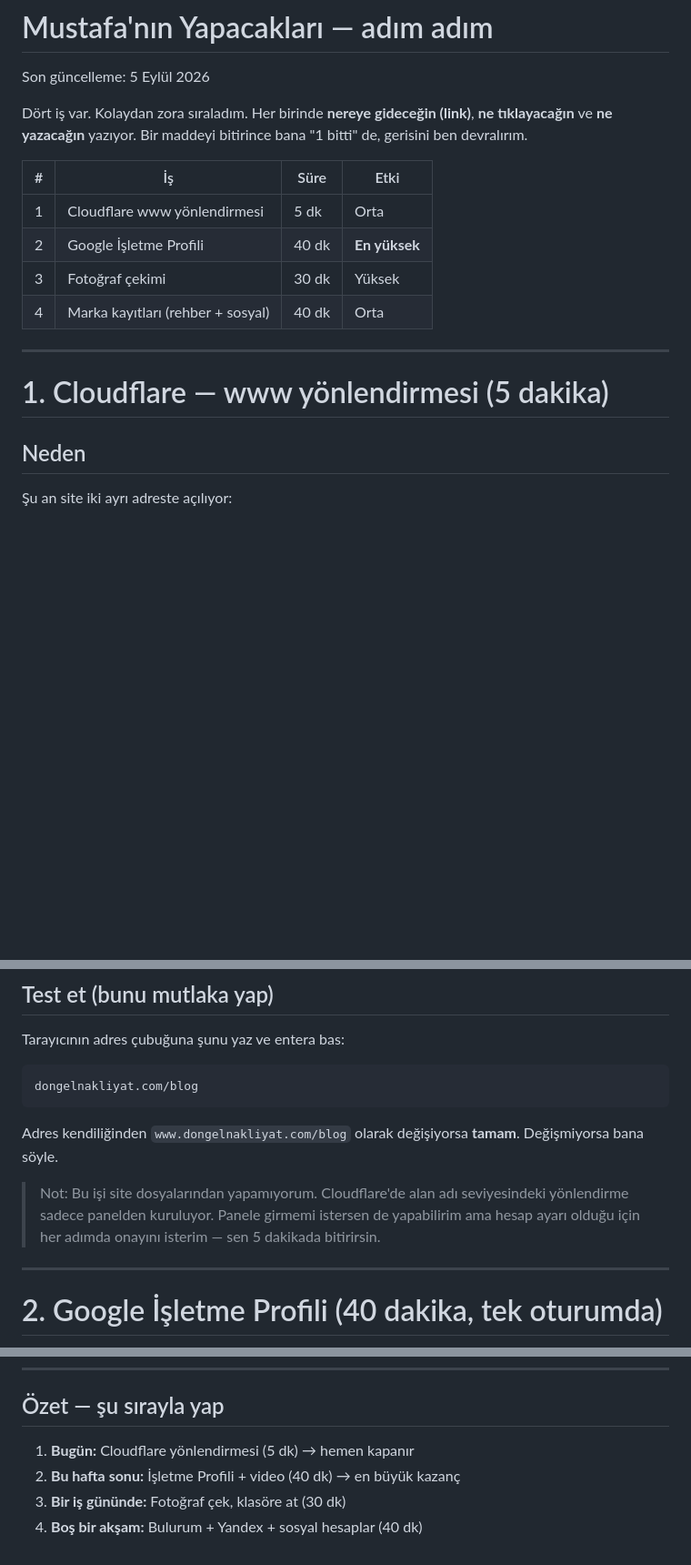
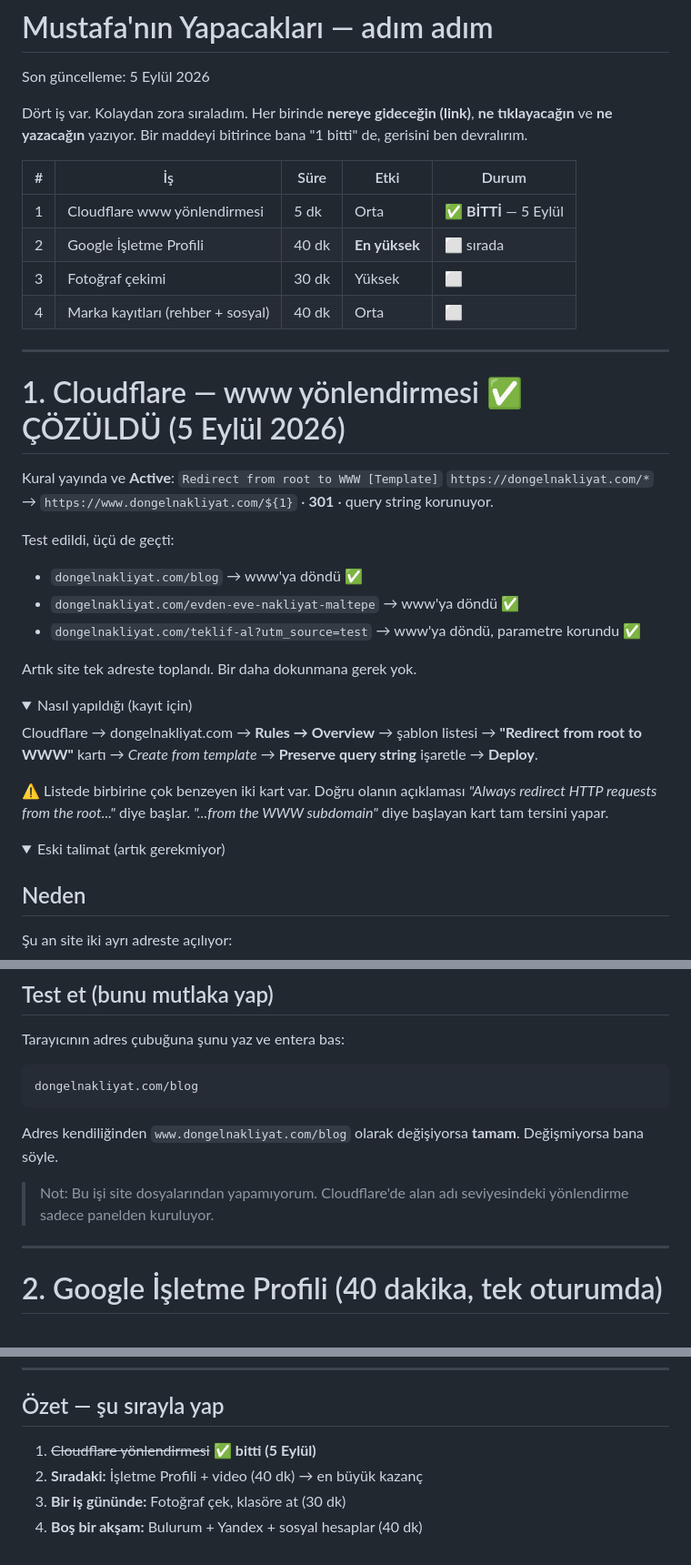
Before and after one commit to agdabau123/dongelnakliyat, a Markdown page: pazarlama/SENIN-YAPACAKLARIN.md, 3 parts joined by grey strips. Shown at 91% size. Drawn GitHub-style; folded sections open; blank space fills up the shorter version.

Commit message:
www yonlendirmesi cozuldu: Cloudflare Redirect Rule (root -> www, 301, query string korunuyor) yayinda ve test edildi; gorev listesi guncellendi

```diff
--- a/pazarlama/SENIN-YAPACAKLARIN.md
+++ b/pazarlama/SENIN-YAPACAKLARIN.md
@@ -5,16 +5,37 @@ Son güncelleme: 5 Eylül 2026
 Dört iş var. Kolaydan zora sıraladım. Her birinde **nereye gideceğin (link)**, **ne tıklayacağın** ve **ne yazacağın** yazıyor.
 Bir maddeyi bitirince bana "1 bitti" de, gerisini ben devralırım.
 
-| # | İş | Süre | Etki |
-|---|---|---|---|
-| 1 | Cloudflare www yönlendirmesi | 5 dk | Orta |
-| 2 | Google İşletme Profili | 40 dk | **En yüksek** |
-| 3 | Fotoğraf çekimi | 30 dk | Yüksek |
-| 4 | Marka kayıtları (rehber + sosyal) | 40 dk | Orta |
+| # | İş | Süre | Etki | Durum |
+|---|---|---|---|---|
+| 1 | Cloudflare www yönlendirmesi | 5 dk | Orta | ✅ **BİTTİ** — 5 Eylül |
+| 2 | Google İşletme Profili | 40 dk | **En yüksek** | ⬜ sırada |
+| 3 | Fotoğraf çekimi | 30 dk | Yüksek | ⬜ |
+| 4 | Marka kayıtları (rehber + sosyal) | 40 dk | Orta | ⬜ |
 
 ---
 
-# 1. Cloudflare — www yönlendirmesi (5 dakika)
+# 1. Cloudflare — www yönlendirmesi ✅ ÇÖZÜLDÜ (5 Eylül 2026)
+
+Kural yayında ve **Active**: `Redirect from root to WWW [Template]`
+`https://dongelnakliyat.com/*` → `https://www.dongelnakliyat.com/${1}` · **301** · query string korunuyor.
+
+Test edildi, üçü de geçti:
+- `dongelnakliyat.com/blog` → www'ya döndü ✅
+- `dongelnakliyat.com/evden-eve-nakliyat-maltepe` → www'ya döndü ✅
+- `dongelnakliyat.com/teklif-al?utm_source=test` → www'ya döndü, parametre korundu ✅
+
+Artık site tek adreste toplandı. Bir daha dokunmana gerek yok.
+
+<details>
+<summary>Nasıl yapıldığı (kayıt için)</summary>
+
+Cloudflare → dongelnakliyat.com → **Rules → Overview** → şablon listesi → **"Redirect from root to WWW"** kartı → *Create from template* → **Preserve query string** işaretle → **Deploy**.
+
+⚠️ Listede birbirine çok benzeyen iki kart var. Doğru olanın açıklaması *"Always redirect HTTP requests from the root..."* diye başlar. *"...from the WWW subdomain"* diye başlayan kart tam tersini yapar.
+</details>
+
+<details>
+<summary>Eski talimat (artık gerekmiyor)</summary>
 
 ## Neden
 
@@ -63,7 +84,9 @@ dongelnakliyat.com/blog
 
 Adres kendiliğinden `www.dongelnakliyat.com/blog` olarak değişiyorsa **tamam**. Değişmiyorsa bana söyle.
 
-> Not: Bu işi site dosyalarından yapamıyorum. Cloudflare'de alan adı seviyesindeki yönlendirme sadece panelden kuruluyor. Panele girmemi istersen de yapabilirim ama hesap ayarı olduğu için her adımda onayını isterim — sen 5 dakikada bitirirsin.
+> Not: Bu işi site dosyalarından yapamıyorum. Cloudflare'de alan adı seviyesindeki yönlendirme sadece panelden kuruluyor.
+
+</details>
 
 ---
 
@@ -299,7 +322,7 @@ Ayrıntı: `pazarlama/YORUM-TOPLAMA.md`
 
 ## Özet — şu sırayla yap
 
-1. **Bugün:** Cloudflare yönlendirmesi (5 dk) → hemen kapanır
-2. **Bu hafta sonu:** İşletme Profili + video (40 dk) → en büyük kazanç
+1. ~~Cloudflare yönlendirmesi~~ ✅ **bitti (5 Eylül)**
+2. **Sıradaki:** İşletme Profili + video (40 dk) → en büyük kazanç
 3. **Bir iş gününde:** Fotoğraf çek, klasöre at (30 dk)
 4. **Boş bir akşam:** Bulurum + Yandex + sosyal hesaplar (40 dk)
```
